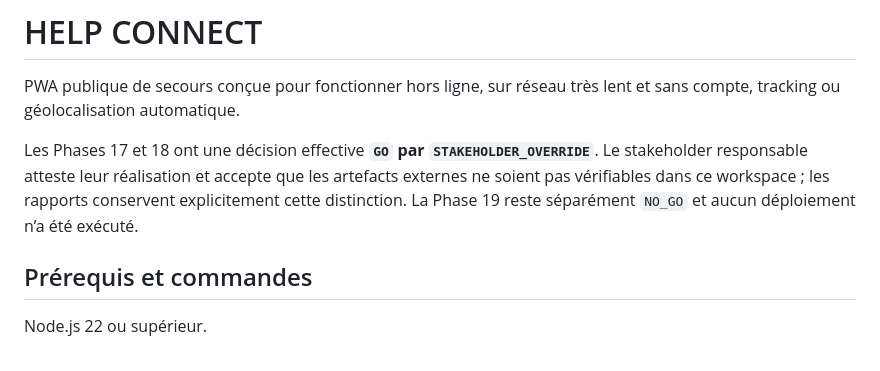
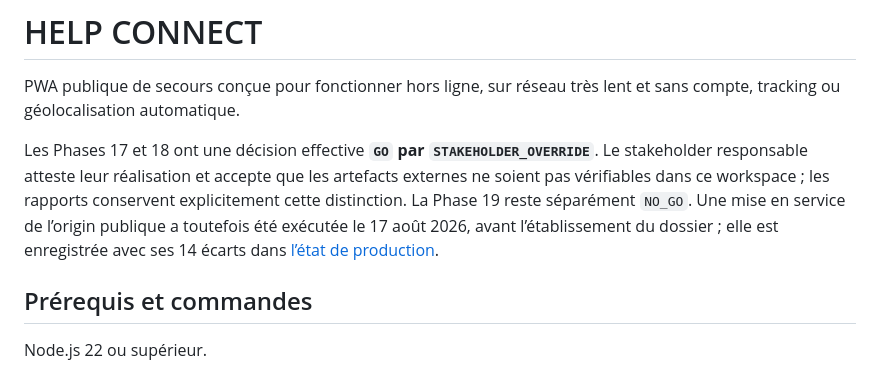
Before and after one commit to mignoncharly/helpconnect, a Markdown page: README.md, the part around the change. GitHub-like rendering.

```diff
--- a/README.md
+++ b/README.md
@@ -2,7 +2,7 @@
 
 PWA publique de secours conçue pour fonctionner hors ligne, sur réseau très lent et sans compte, tracking ou géolocalisation automatique.
 
-Les Phases 17 et 18 ont une décision effective **`GO` par `STAKEHOLDER_OVERRIDE`**. Le stakeholder responsable atteste leur réalisation et accepte que les artefacts externes ne soient pas vérifiables dans ce workspace ; les rapports conservent explicitement cette distinction. La Phase 19 reste séparément `NO_GO` et aucun déploiement n’a été exécuté.
+Les Phases 17 et 18 ont une décision effective **`GO` par `STAKEHOLDER_OVERRIDE`**. Le stakeholder responsable atteste leur réalisation et accepte que les artefacts externes ne soient pas vérifiables dans ce workspace ; les rapports conservent explicitement cette distinction. La Phase 19 reste séparément `NO_GO`. Une mise en service de l’origin publique a toutefois été exécutée le 17 août 2026, avant l’établissement du dossier ; elle est enregistrée avec ses 14 écarts dans [l’état de production](./docs/phase-19/production-status.md).
 
 ## Prérequis et commandes
 
```
Also changed, not shown: docs/phase-19/README.md (+1 -1 lines), docs/phase-19/production-status.md (added, +85 -0 lines).
